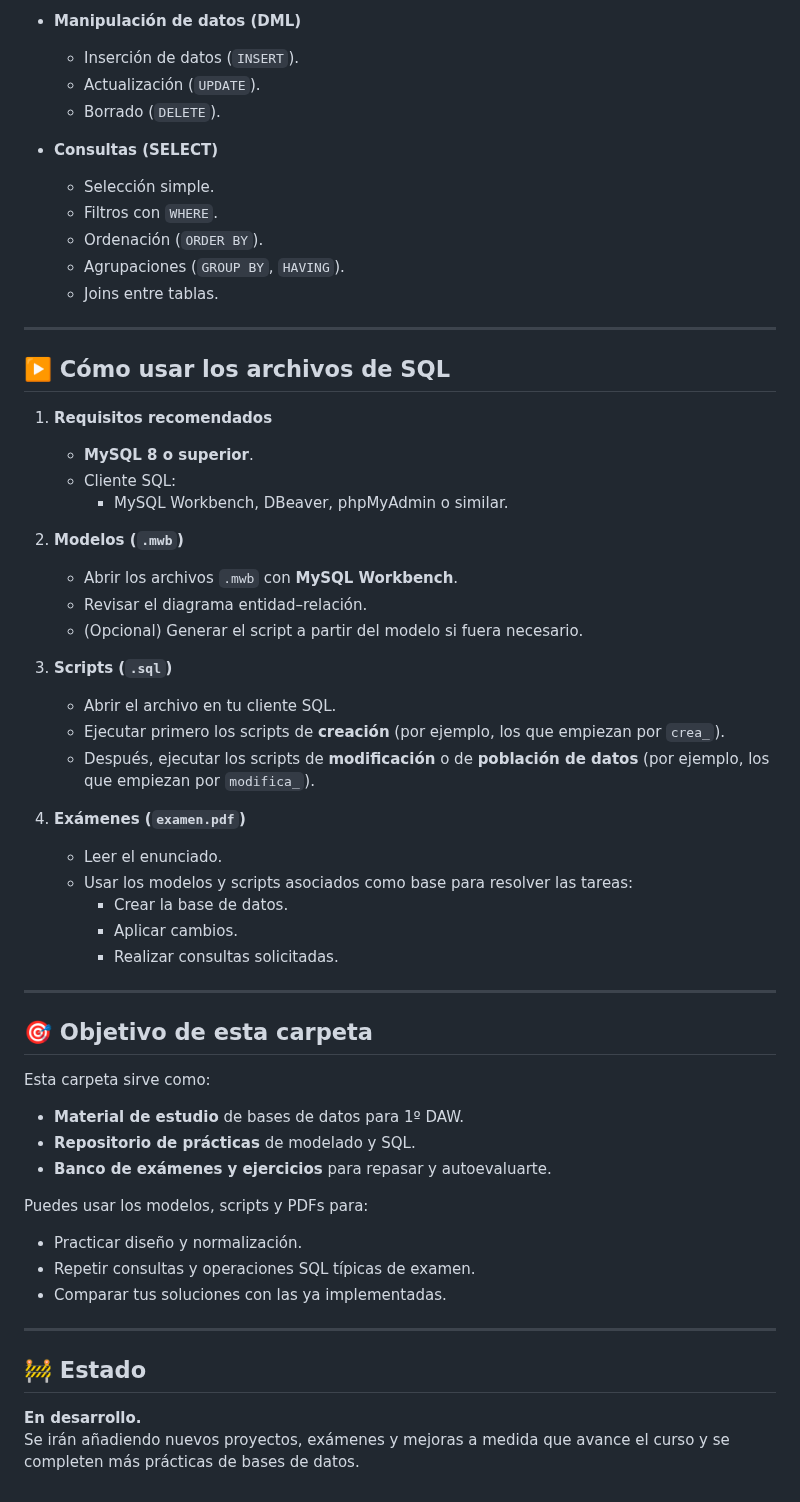
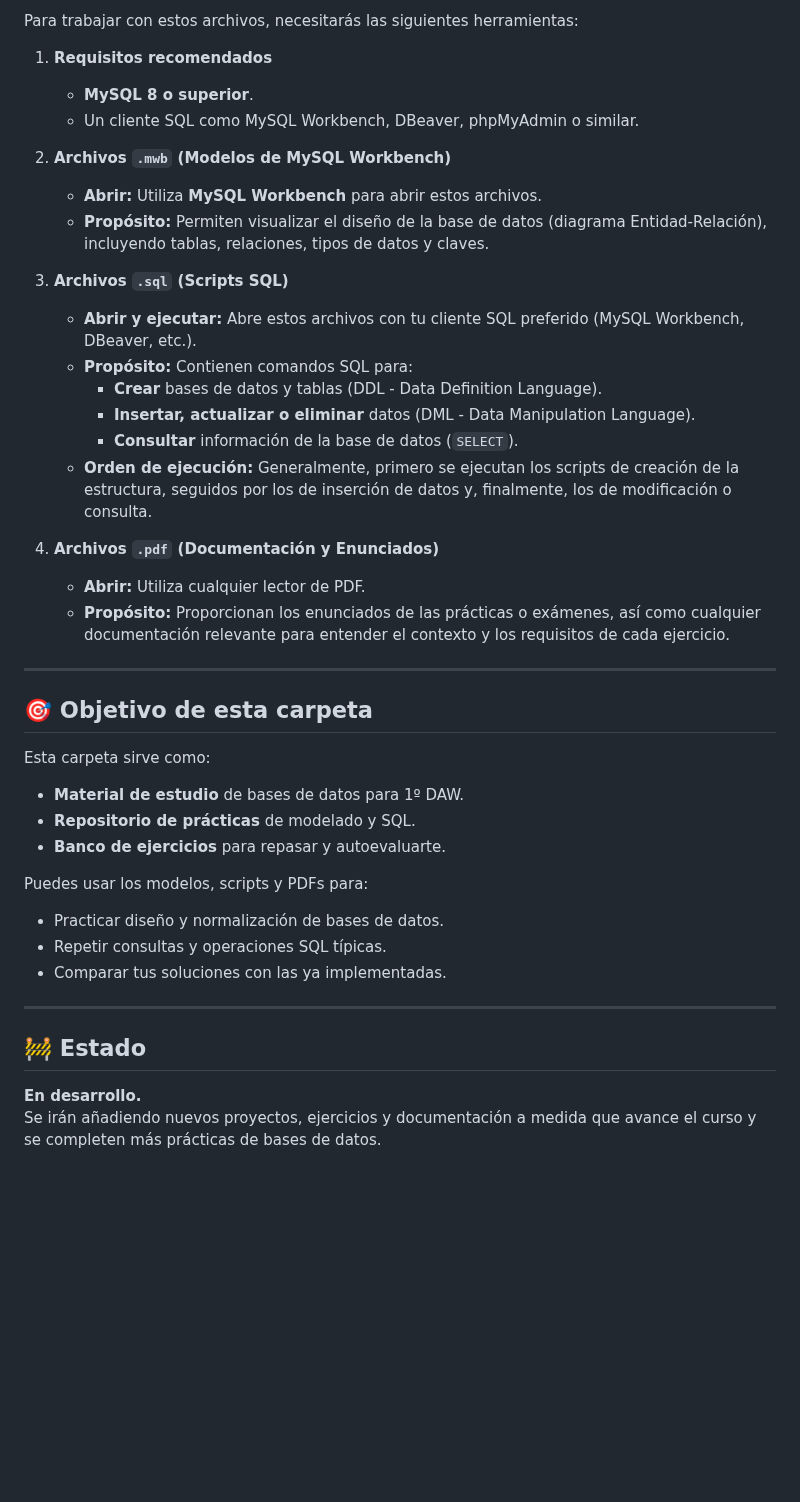
Before and after one commit to Suerooo/DAW, a Markdown page: SQL/README.md, the part around one of its changes. Rendered like a GitHub page; blank space fills up the shorter version.

```diff
--- a/SQL/README.md
+++ b/SQL/README.md
@@ -76,40 +35,24 @@ Aunque cada carpeta/proyecto es distinto, normalmente se trabajan estos bloques:
-- **Manipulación de datos (DML)**
-  - Inserción de datos (`INSERT`).
-  - Actualización (`UPDATE`).
-  - Borrado (`DELETE`).
-
-- **Consultas (SELECT)**
-  - Selección simple.
-  - Filtros con `WHERE`.
-  - Ordenación (`ORDER BY`).
-  - Agrupaciones (`GROUP BY`, `HAVING`).
-  - Joins entre tablas.
-
----
-
-## ▶️ Cómo usar los archivos de SQL
+Para trabajar con estos archivos, necesitarás las siguientes herramientas:
 
 1. **Requisitos recomendados**
    - **MySQL 8 o superior**.
-   - Cliente SQL:
-     - MySQL Workbench, DBeaver, phpMyAdmin o similar.
+   - Un cliente SQL como MySQL Workbench, DBeaver, phpMyAdmin o similar.
 
-2. **Modelos (`.mwb`)**
-   - Abrir los archivos `.mwb` con **MySQL Workbench**.
-   - Revisar el diagrama entidad–relación.
-   - (Opcional) Generar el script a partir del modelo si fuera necesario.
+2. **Archivos `.mwb` (Modelos de MySQL Workbench)**
+   - **Abrir:** Utiliza **MySQL Workbench** para abrir estos archivos.
+   - **Propósito:** Permiten visualizar el diseño de la base de datos (diagrama Entidad-Relación), incluyendo tablas, relaciones, tipos de datos y claves.
 
-3. **Scripts (`.sql`)**
-   - Abrir el archivo en tu cliente SQL.
-   - Ejecutar primero los scripts de **creación** (por ejemplo, los que empiezan por `crea_`).
-   - Después, ejecutar los scripts de **modificación** o de **población de datos** (por ejemplo, los que empiezan por `modifica_`).
+3. **Archivos `.sql` (Scripts SQL)**
+   - **Abrir y ejecutar:** Abre estos archivos con tu cliente SQL preferido (MySQL Workbench, DBeaver, etc.).
+   - **Propósito:** Contienen comandos SQL para:
+     - **Crear** bases de datos y tablas (DDL - Data Definition Language).
+     - **Insertar, actualizar o eliminar** datos (DML - Data Manipulation Language).
+     - **Consultar** información de la base de datos (`SELECT`).
+   - **Orden de ejecución:** Generalmente, primero se ejecutan los scripts de creación de la estructura, seguidos por los de inserción de datos y, finalmente, los de modificación o consulta.
 
-4. **Exámenes (`examen.pdf`)**
-   - Leer el enunciado.
-   - Usar los modelos y scripts asociados como base para resolver las tareas:
-     - Crear la base de datos.
-     - Aplicar cambios.
-     - Realizar consultas solicitadas.
+4. **Archivos `.pdf` (Documentación y Enunciados)**
+   - **Abrir:** Utiliza cualquier lector de PDF.
+   - **Propósito:** Proporcionan los enunciados de las prácticas o exámenes, así como cualquier documentación relevante para entender el contexto y los requisitos de cada ejercicio.
 
 ---
 
@@ -119,12 +62,12 @@ Esta carpeta sirve como:
 
 - **Material de estudio** de bases de datos para 1º DAW.
 - **Repositorio de prácticas** de modelado y SQL.
-- **Banco de exámenes y ejercicios** para repasar y autoevaluarte.
+- **Banco de ejercicios** para repasar y autoevaluarte.
 
 Puedes usar los modelos, scripts y PDFs para:
 
-- Practicar diseño y normalización.
-- Repetir consultas y operaciones SQL típicas de examen.
+- Practicar diseño y normalización de bases de datos.
+- Repetir consultas y operaciones SQL típicas.
 - Comparar tus soluciones con las ya implementadas.
 
 ---
@@ -132,4 +75,4 @@ Puedes usar los modelos, scripts y PDFs para:
 ## 🚧 Estado
 
 **En desarrollo.**
-Se irán añadiendo nuevos proyectos, exámenes y mejoras a medida que avance el curso y se completen más prácticas de bases de datos.
+Se irán añadiendo nuevos proyectos, ejercicios y documentación a medida que avance el curso y se completen más prácticas de bases de datos.
```
Also changed, not shown: other parts of SQL/README.md (+9 -50 lines).
